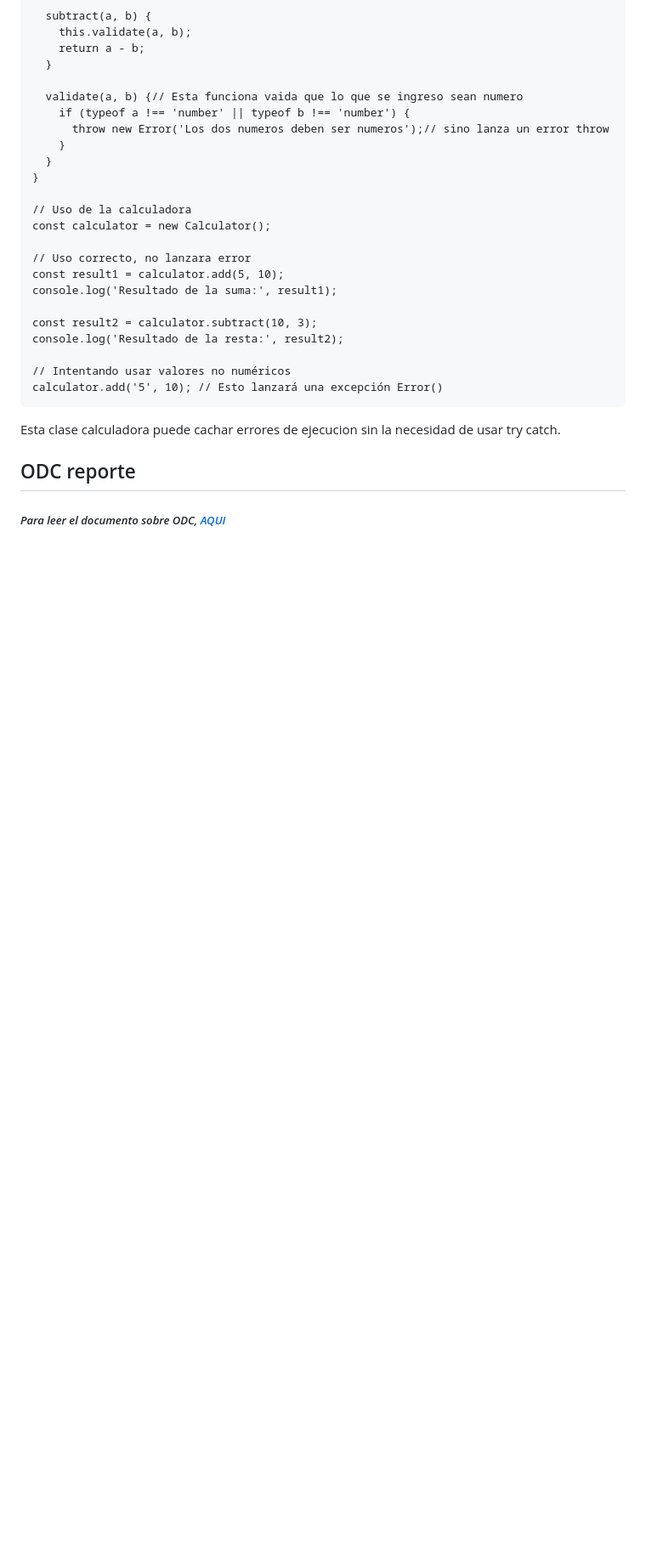
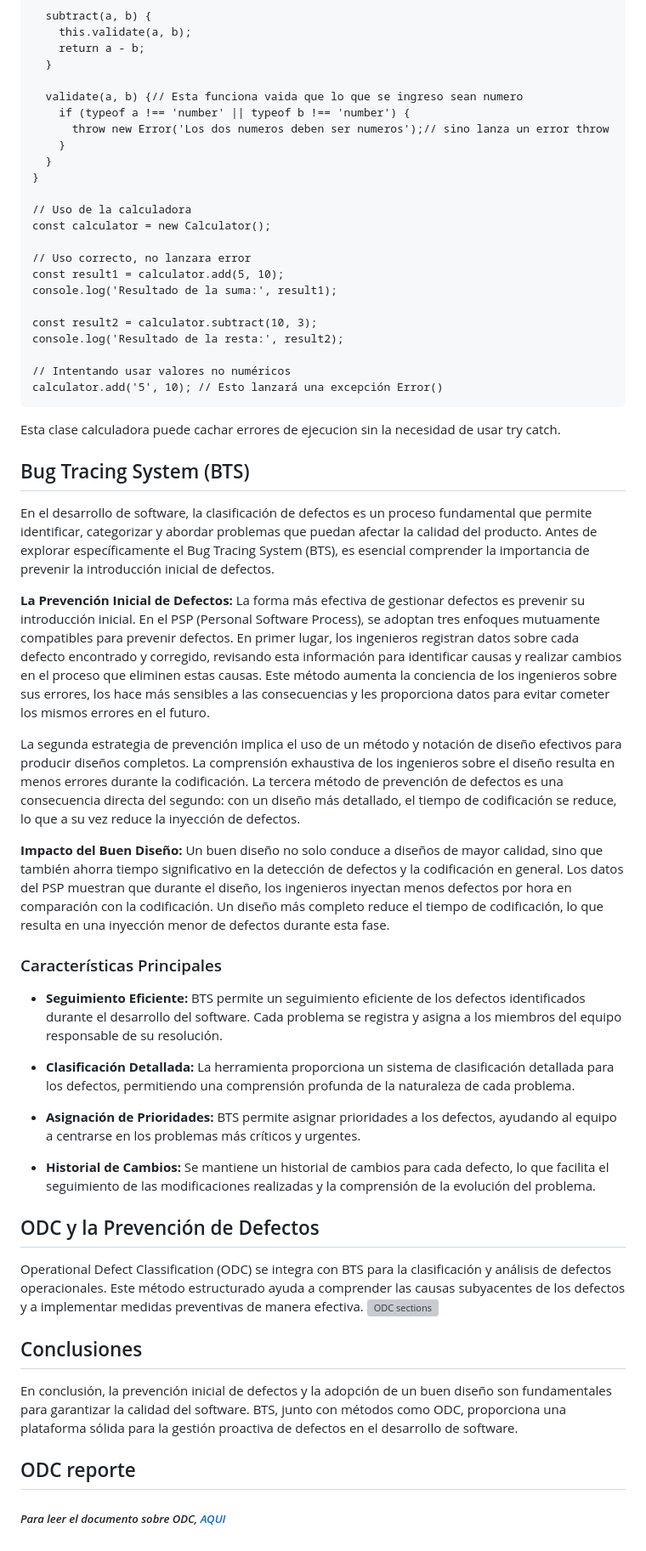
Before and after one commit to B4r4j4s/CTF_UdG, a Markdown page: README.md, the part around the change. Shown at 85% size. Drawn GitHub-style; blank space fills up the shorter version; grey boxes are pictures that could not be loaded.

````diff
--- a/README.md
+++ b/README.md
@@ -132,6 +132,33 @@ console.log('Resultado de la resta:', result2);
 calculator.add('5', 10); // Esto lanzará una excepción Error()
 ```
 Esta clase calculadora puede cachar errores de ejecucion sin la necesidad de usar try catch.
+## Bug Tracing System (BTS)
+
+En el desarrollo de software, la clasificación de defectos es un proceso fundamental que permite identificar, categorizar y abordar problemas que puedan afectar la calidad del producto. Antes de explorar específicamente el Bug Tracing System (BTS), es esencial comprender la importancia de prevenir la introducción inicial de defectos.
+
+**La Prevención Inicial de Defectos:**
+La forma más efectiva de gestionar defectos es prevenir su introducción inicial. En el PSP (Personal Software Process), se adoptan tres enfoques mutuamente compatibles para prevenir defectos. En primer lugar, los ingenieros registran datos sobre cada defecto encontrado y corregido, revisando esta información para identificar causas y realizar cambios en el proceso que eliminen estas causas. Este método aumenta la conciencia de los ingenieros sobre sus errores, los hace más sensibles a las consecuencias y les proporciona datos para evitar cometer los mismos errores en el futuro.
+
+La segunda estrategia de prevención implica el uso de un método y notación de diseño efectivos para producir diseños completos. La comprensión exhaustiva de los ingenieros sobre el diseño resulta en menos errores durante la codificación. La tercera método de prevención de defectos es una consecuencia directa del segundo: con un diseño más detallado, el tiempo de codificación se reduce, lo que a su vez reduce la inyección de defectos.
+
+**Impacto del Buen Diseño:**
+Un buen diseño no solo conduce a diseños de mayor calidad, sino que también ahorra tiempo significativo en la detección de defectos y la codificación en general. Los datos del PSP muestran que durante el diseño, los ingenieros inyectan menos defectos por hora en comparación con la codificación. Un diseño más completo reduce el tiempo de codificación, lo que resulta en una inyección menor de defectos durante esta fase.
+
+### Características Principales
+- **Seguimiento Eficiente:** BTS permite un seguimiento eficiente de los defectos identificados durante el desarrollo del software. Cada problema se registra y asigna a los miembros del equipo responsable de su resolución.
+
+- **Clasificación Detallada:** La herramienta proporciona un sistema de clasificación detallada para los defectos, permitiendo una comprensión profunda de la naturaleza de cada problema.
+
+- **Asignación de Prioridades:** BTS permite asignar prioridades a los defectos, ayudando al equipo a centrarse en los problemas más críticos y urgentes.
+
+- **Historial de Cambios:** Se mantiene un historial de cambios para cada defecto, lo que facilita el seguimiento de las modificaciones realizadas y la comprensión de la evolución del problema.
+
+## ODC y la Prevención de Defectos
+Operational Defect Classification (ODC) se integra con BTS para la clasificación y análisis de defectos operacionales. Este método estructurado ayuda a comprender las causas subyacentes de los defectos y a implementar medidas preventivas de manera efectiva.
+![ODC sections](![image](https://github.com/B4r4j4s/CTF_UdG/assets/147583210/6a1ac7d8-caee-42f2-ae4a-aef4b099d901)
+)
+## Conclusiones
+En conclusión, la prevención inicial de defectos y la adopción de un buen diseño son fundamentales para garantizar la calidad del software. BTS, junto con métodos como ODC, proporciona una plataforma sólida para la gestión proactiva de defectos en el desarrollo de software.
 
 ## ODC reporte
 
````
